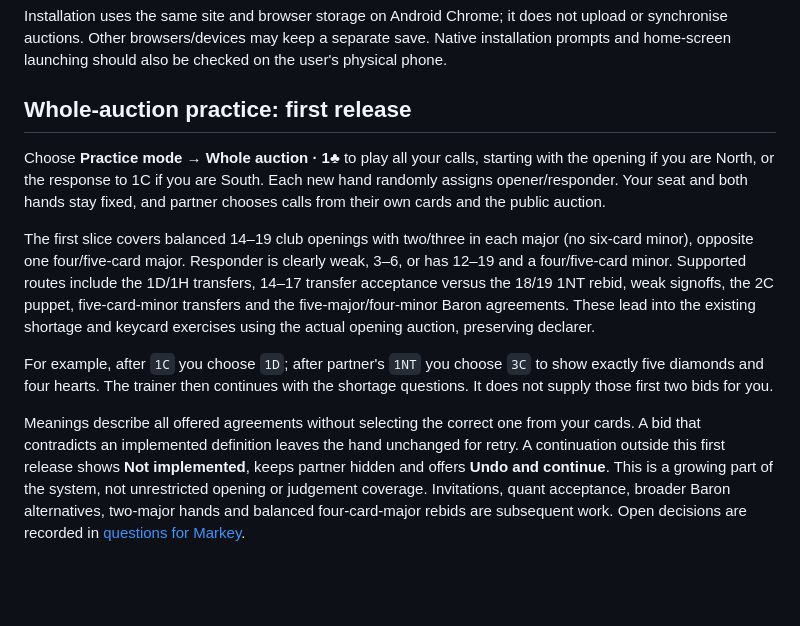
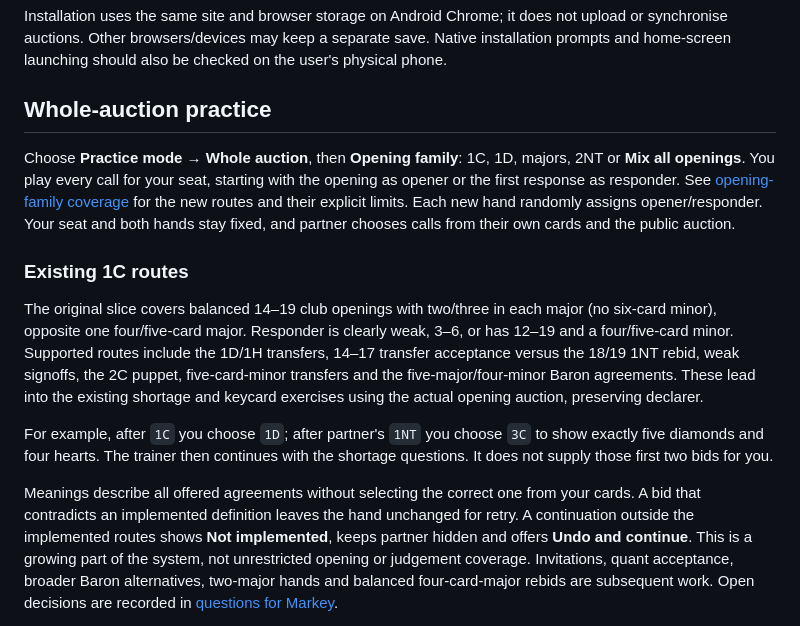
Before and after one commit to JoshTomlin/Bridge-Solver, a Markdown page: docs/relay-practice.md, the part around the change. Drawn GitHub-style; blank space fills up the shorter version.

Commit message:
Document the opening selector and separate the original club subset

```diff
--- a/docs/relay-practice.md
+++ b/docs/relay-practice.md
@@ -34,14 +34,19 @@ does not upload or synchronise auctions. Other browsers/devices may keep a
 separate save. Native installation prompts and home-screen launching should
 also be checked on the user's physical phone.
 
-## Whole-auction practice: first release
+## Whole-auction practice
 
-Choose **Practice mode → Whole auction · 1♣** to play all your calls, starting
-with the opening if you are North, or the response to 1C if you are South.
+Choose **Practice mode → Whole auction**, then **Opening family**: 1C, 1D,
+majors, 2NT or **Mix all openings**. You play every call for your seat,
+starting with the opening as opener or the first response as responder.
+See [opening-family coverage](relay-system/opening-auctions.md) for the new
+routes and their explicit limits.
 Each new hand randomly assigns opener/responder. Your seat and both hands stay
 fixed, and partner chooses calls from their own cards and the public auction.
 
-The first slice covers balanced 14–19 club openings with two/three in each
+### Existing 1C routes
+
+The original slice covers balanced 14–19 club openings with two/three in each
 major (no six-card minor), opposite one four/five-card major. Responder is
 clearly weak, 3–6, or has 12–19 and a four/five-card minor. Supported routes
 include the 1D/1H transfers, 14–17 transfer acceptance versus the 18/19 1NT
@@ -55,7 +60,7 @@ with the shortage questions. It does not supply those first two bids for you.
 
 Meanings describe all offered agreements without selecting the correct one
 from your cards. A bid that contradicts an implemented definition leaves the
-hand unchanged for retry. A continuation outside this first release shows
+hand unchanged for retry. A continuation outside the implemented routes shows
 **Not implemented**, keeps partner hidden and offers **Undo and continue**.
 This is a growing part of the system, not unrestricted opening or judgement
 coverage. Invitations, quant acceptance, broader Baron alternatives, two-major
```
Also changed, not shown: docs/relay-system/questions-for-markey.md (+3 -3 lines).
